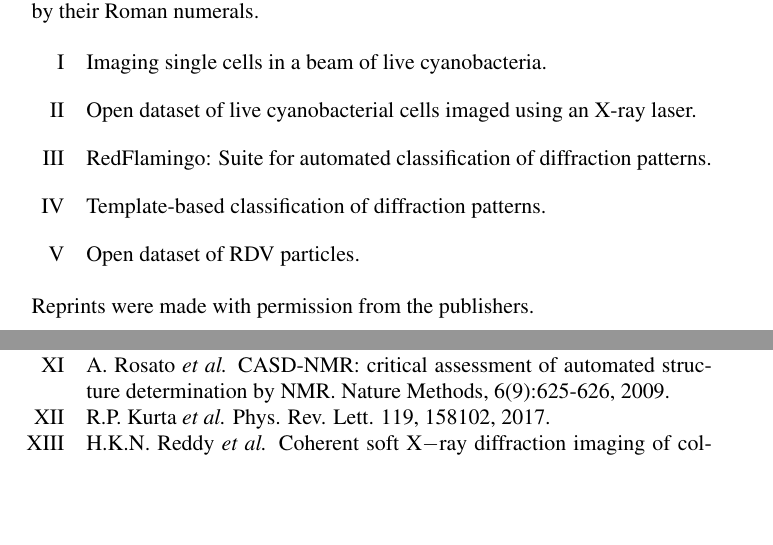
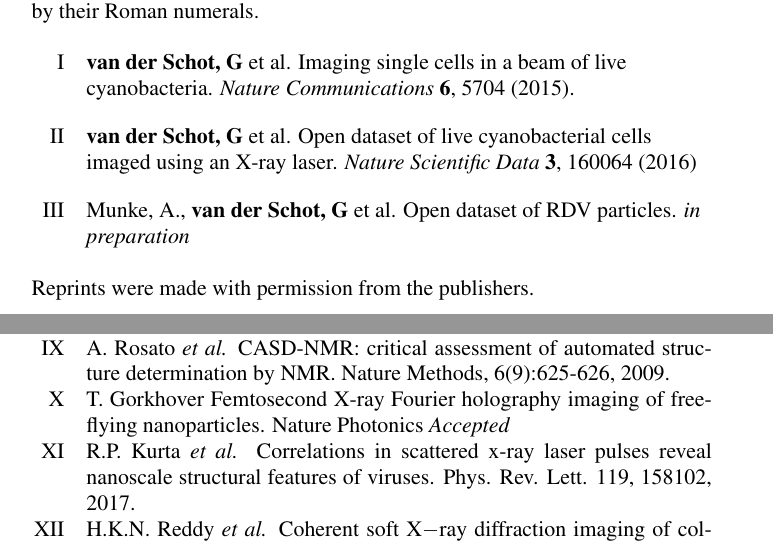
Before and after one commit to gijsschot/ImagingCells, a LaTeX thesis (Thesis.tex): two parts of pages 5 and 7 of 83 before the commit and two parts of pages 5 and 7 of 84 after it, joined at a grey line, cut so that both start at the same text, the shorter picture padded with empty space. Compiled offline with pdfLaTeX.

Commit message:
new thesis

```diff
--- a/Thesis.tex
+++ b/Thesis.tex
@@ -42,7 +42,7 @@
 
 	% Font settings
 	\usepackage{type1cm}
-	\usepackage[latin1]{inputenc}
+	\usepackage[utf8]{inputenc}
 	\usepackage[T1]{fontenc}
 	\usepackage{mathptmx}
 
@@ -87,11 +87,11 @@
 
     % Environment used to create a list of papers
     \begin{listofpapers}
-    	\item Imaging single cells in a beam of live cyanobacteria. %\label{ImCell}
-        \item Open dataset of live cyanobacterial cells imaged using an X-ray laser. %\label{DataCell}
-        \item RedFlamingo: Suite for automated classification of diffraction patterns. %\label{RefFlamingo}
-        \item Template-based classification of diffraction patterns. %\label{TempClass}
-        \item Open dataset of RDV particles. %\label{DataRDV}
+    	\item \textbf{van der Schot, G} et al. Imaging single cells in a beam of live cyanobacteria. \textit{Nature Communications} \textbf{6}, 5704 (2015). %\label{ImCell}
+        \item \textbf{van der Schot, G} et al. Open dataset of live cyanobacterial cells imaged using an X-ray laser. \textit{Nature Scientific Data} \textbf{3},  160064 (2016)%\label{DataCell}
+        %\item \textbf{van der Schot, G} et al. RedFlamingo: Suite for automated classification of diffraction patterns. \textit{in preparation }%\label{RedFlamingo}
+        \item Munke, A., \textbf{van der Schot, G} et al. Open dataset of RDV particles. \textit{in preparation} %\label{DataRDV}
+
     \end{listofpapers}
 
     \begin{listofsupportingpapers}
@@ -102,7 +102,8 @@
 	\item M. Vendruscolo \textit{et al.} Protein structure
 determination using chemical shifts, NMR in Mechanistic Systems Biology, Chapter 10, 107-110, 2009.
  	\item A. Rosato    \textit{et al.} CASD-NMR: critical assessment of automated structure determination by NMR. Nature Methods, 6(9):625-626, 2009.
- 	\item R.P. Kurta   \textit{et al.} Phys. Rev. Lett. 119, 158102, 2017.
+ 	\item T. Gorkhover Femtosecond X-ray Fourier holography imaging of free-flying nanoparticles. Nature Photonics \textit{Accepted}
+ 	\item R.P. Kurta   \textit{et al.} Correlations in scattered x-ray laser pulses reveal nanoscale structural features of viruses. Phys. Rev. Lett. 119, 158102, 2017.
 	\item H.K.N. Reddy \textit{et al.} Coherent soft X$-$ray diffraction imaging of coliphage PR772 at the Linac coherent light source. Scientific Data, 4:170079, 2017.
 	\item  B.J. Daurer \textit{et al.} Experimental strategies for imaging bioparticles with femtosecond hard X-ray pulses. IUCrJ, 4(3):252-262, 2017.
 	\item M.F. Hantke  \textit{et al.} A data set from flash X-ray imaging of carboxysomes. Scientific data, 3:160061, aug 2016.
```
Also changed, not shown: Thesis.tex (10 more changed lines).
